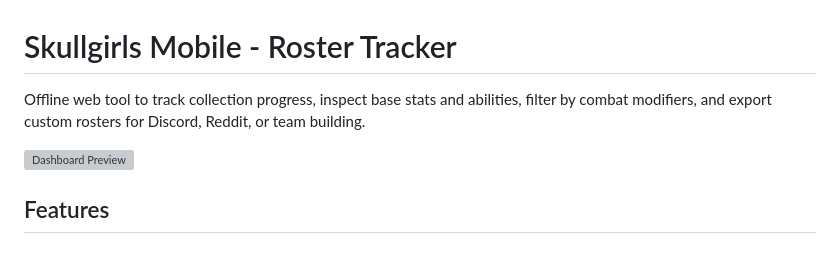
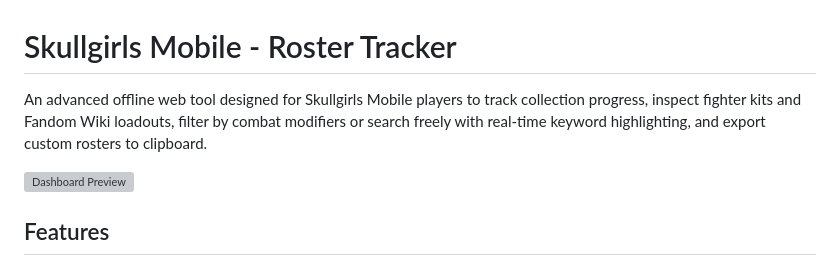
Before and after one commit to Mattex111/sgm-roster-tracker, a Markdown page: README.md, the part around the change. Drawn GitHub-style; grey boxes are pictures that could not be loaded.

Commit message:
Revise README description for clarity and detail
Enhanced the description of the web tool to provide more detail about its features and capabilities.

```diff
--- a/README.md
+++ b/README.md
@@ -1,6 +1,6 @@
 # Skullgirls Mobile - Roster Tracker
 
-Offline web tool to track collection progress, inspect base stats and abilities, filter by combat modifiers, and export custom rosters for Discord, Reddit, or team building.
+An advanced offline web tool designed for Skullgirls Mobile players to track collection progress, inspect fighter kits and Fandom Wiki loadouts, filter by combat modifiers or search freely with real-time keyword highlighting, and export custom rosters to clipboard.
 
 ![Dashboard Preview](examples/1.gif)
 
```
